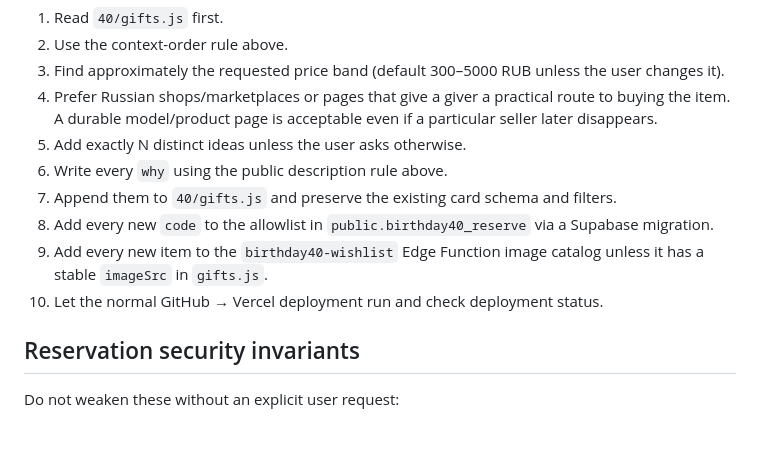
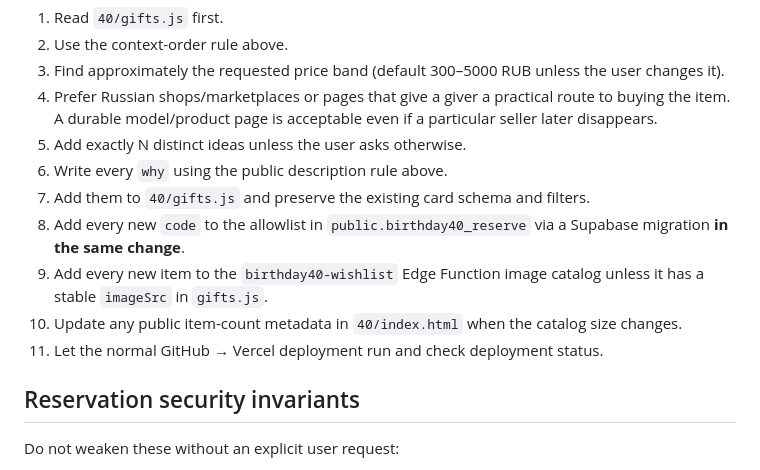
Before and after one commit to thisisfis/thisisfis-site, a Markdown page: 40/WISHLIST_MAINTENANCE.md, the part around one of its changes. Rendered like a GitHub page; blank space fills up the shorter version.

```diff
--- a/40/WISHLIST_MAINTENANCE.md
+++ b/40/WISHLIST_MAINTENANCE.md
@@ -79,10 +99,11 @@ When the user asks to add N more gifts:
 4. Prefer Russian shops/marketplaces or pages that give a giver a practical route to buying the item. A durable model/product page is acceptable even if a particular seller later disappears.
 5. Add exactly N distinct ideas unless the user asks otherwise.
 6. Write every `why` using the public description rule above.
-7. Append them to `40/gifts.js` and preserve the existing card schema and filters.
-8. Add every new `code` to the allowlist in `public.birthday40_reserve` via a Supabase migration.
+7. Add them to `40/gifts.js` and preserve the existing card schema and filters.
+8. Add every new `code` to the allowlist in `public.birthday40_reserve` via a Supabase migration **in the same change**.
 9. Add every new item to the `birthday40-wishlist` Edge Function image catalog unless it has a stable `imageSrc` in `gifts.js`.
-10. Let the normal GitHub → Vercel deployment run and check deployment status.
+10. Update any public item-count metadata in `40/index.html` when the catalog size changes.
+11. Let the normal GitHub → Vercel deployment run and check deployment status.
 
 ## Reservation security invariants
 
```
Also changed, not shown: other parts of 40/WISHLIST_MAINTENANCE.md (+25 -5 lines).
